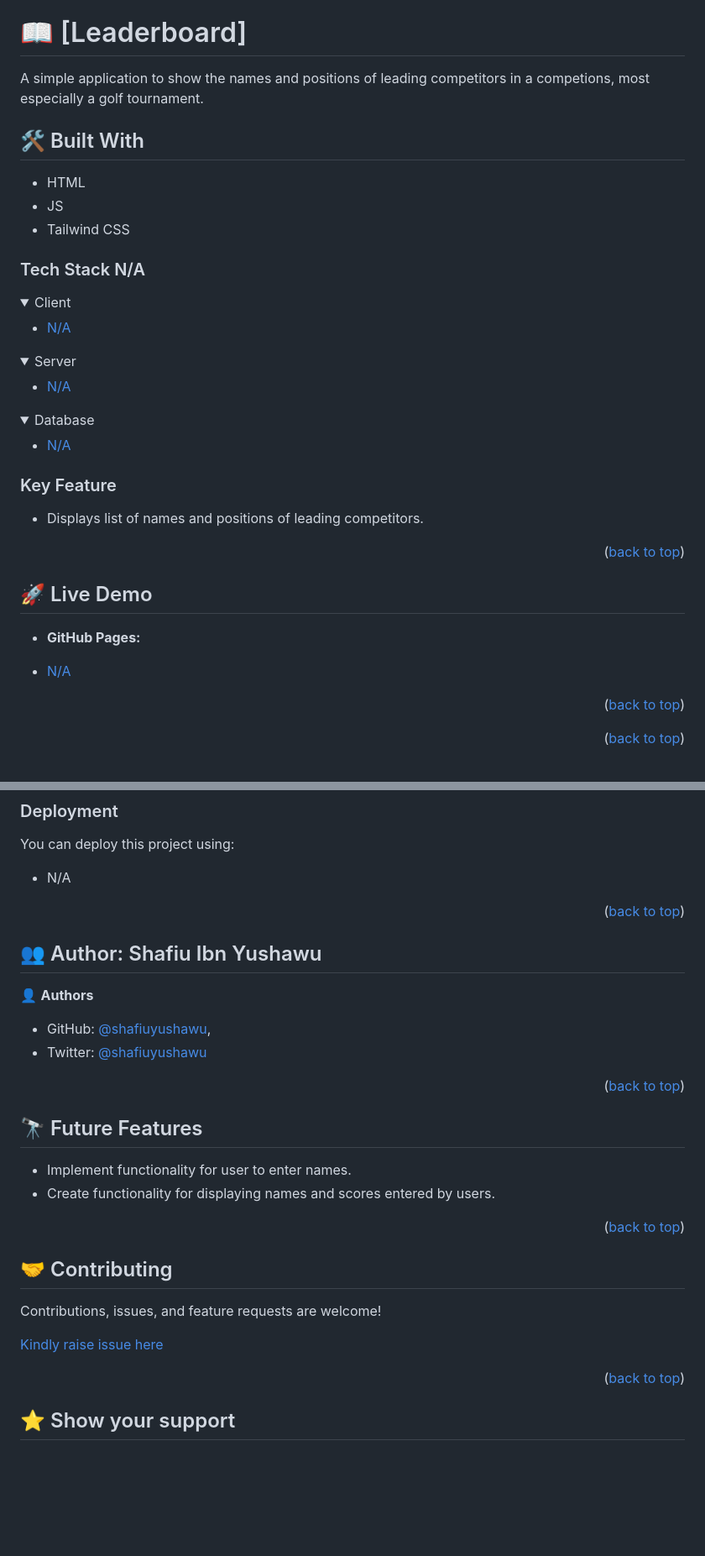
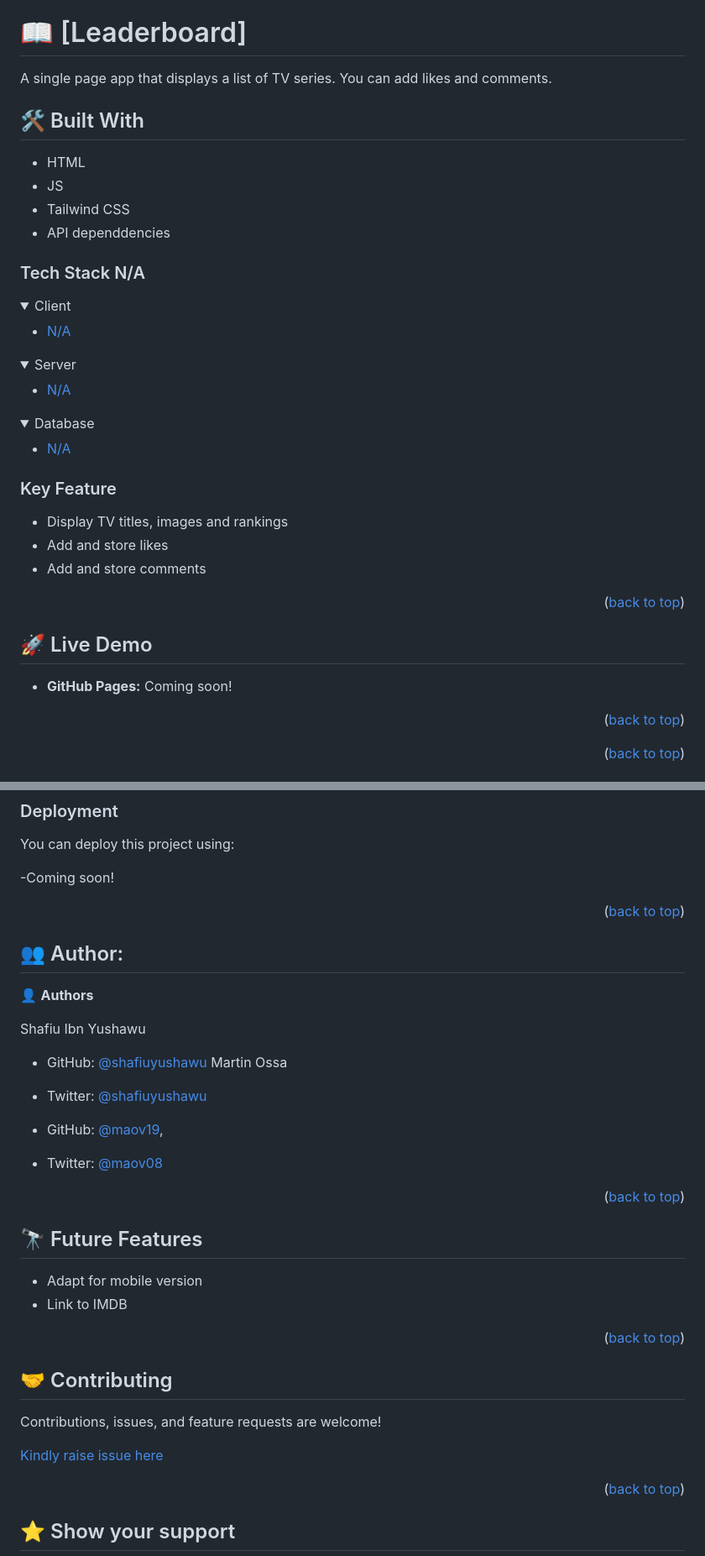
Before and after one commit to maov19/javascript-capstone, a Markdown page: README.md, 2 parts joined by grey strips. Shown: that part at 84% size. Rendered like a GitHub page; folded sections open; blank space fills up the shorter version.

```diff
--- a/README.md
+++ b/README.md
@@ -25,13 +25,14 @@
 
 # 📖 [Leaderboard] <a name="about-project"></a>
 
-A simple application to show the names and positions of leading competitors in a competions, most especially a golf tournament.
+A single page app that displays a list of TV series. You can add likes and comments.
 
 ## 🛠 Built With
 
 - HTML
 - JS
 - Tailwind CSS
+- API dependdencies
 
 ### Tech Stack <a name="tech-stack">N/A</a>
 
@@ -59,15 +60,16 @@ A simple application to show the names and positions of leading competitors in a
 <!-- Features -->
 
 ### Key Feature <a name="key-features"></a>
- - Displays list of names and positions of leading competitors.
+ - Display TV titles, images and rankings
+ - Add and store likes
+ - Add and store comments
 <p align="right">(<a href="#readme-top">back to top</a>)</p>
 
 <!-- LIVE DEMO -->
 ## 🚀 Live Demo <a name="live-demo"></a>
 
 - **GitHub Pages:**
-
-- [N/A]()
+Coming soon!
 
 <p align="right">(<a href="#readme-top">back to top</a>)</p>
 
@@ -144,26 +146,30 @@ npx eslint .
 
 You can deploy this project using:
 
-- N/A
-
+-Coming soon!
 
 <p align="right">(<a href="#readme-top">back to top</a>)</p>
 <!-- AUTHOR -->
 
-## 👥 Author: <a name="authors">Shafiu Ibn Yushawu</a>
+## 👥 Author: <a name="authors"></a>
 
 👤 **Authors**
 
-- GitHub: [@shafiuyushawu](https://github.com/shafiuyushawu),
+Shafiu Ibn Yushawu
+- GitHub: [@shafiuyushawu](https://github.com/shafiuyushawu)
+Martin Ossa
 - Twitter: [@shafiuyushawu](https://twitter.com/shafiuyushawu)
+
+- GitHub: [@maov19](https://github.com/maov19),
+- Twitter: [@maov08](https://twitter.com/@maov08)
 
 <p align="right">(<a href="#readme-top">back to top</a>)</p>
 <!-- FUTURE FEATURES -->
 
 ## 🔭 Future Features <a name="future-features"></a>
 
-- Implement functionality for user to enter names.
-- Create functionality for displaying names and scores entered by users.
+- Adapt for mobile version
+- Link to IMDB
 
 <p align="right">(<a href="#readme-top">back to top</a>)</p>
 
```
Also changed, not shown: other parts of README.md (+3 -3 lines).
